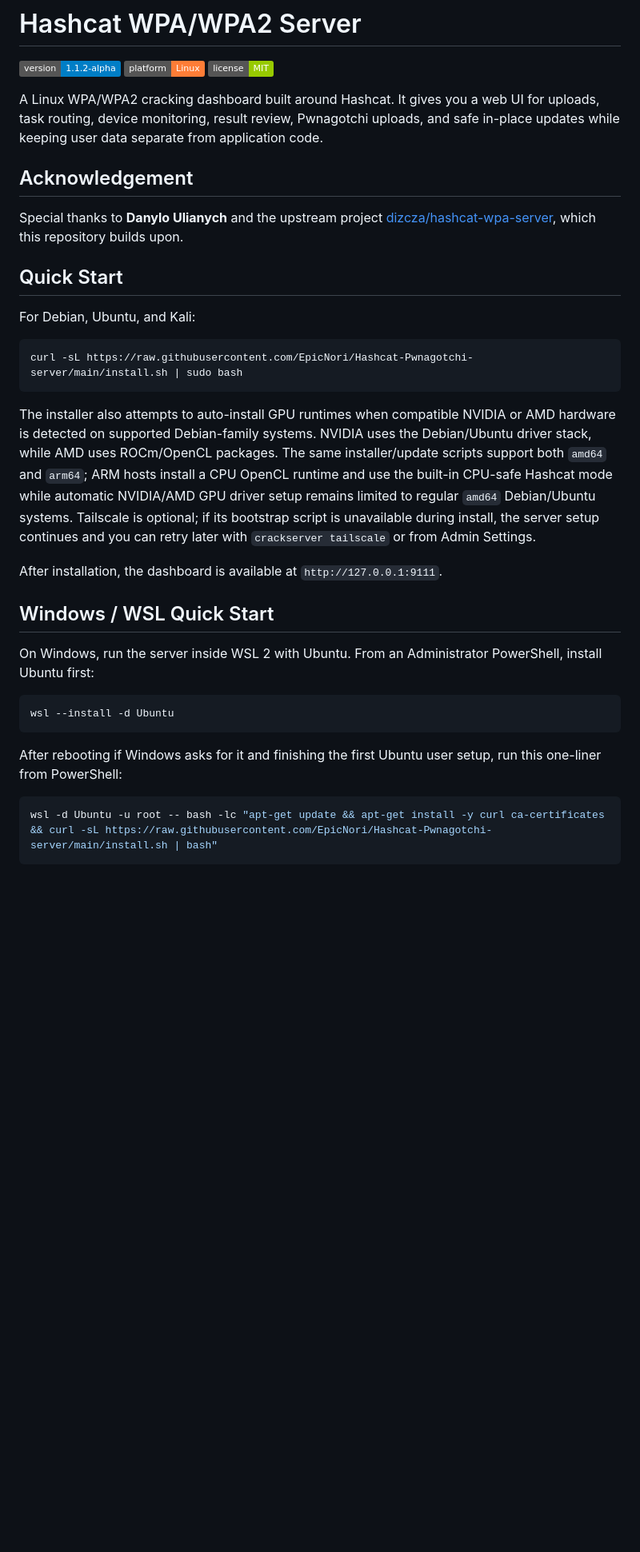
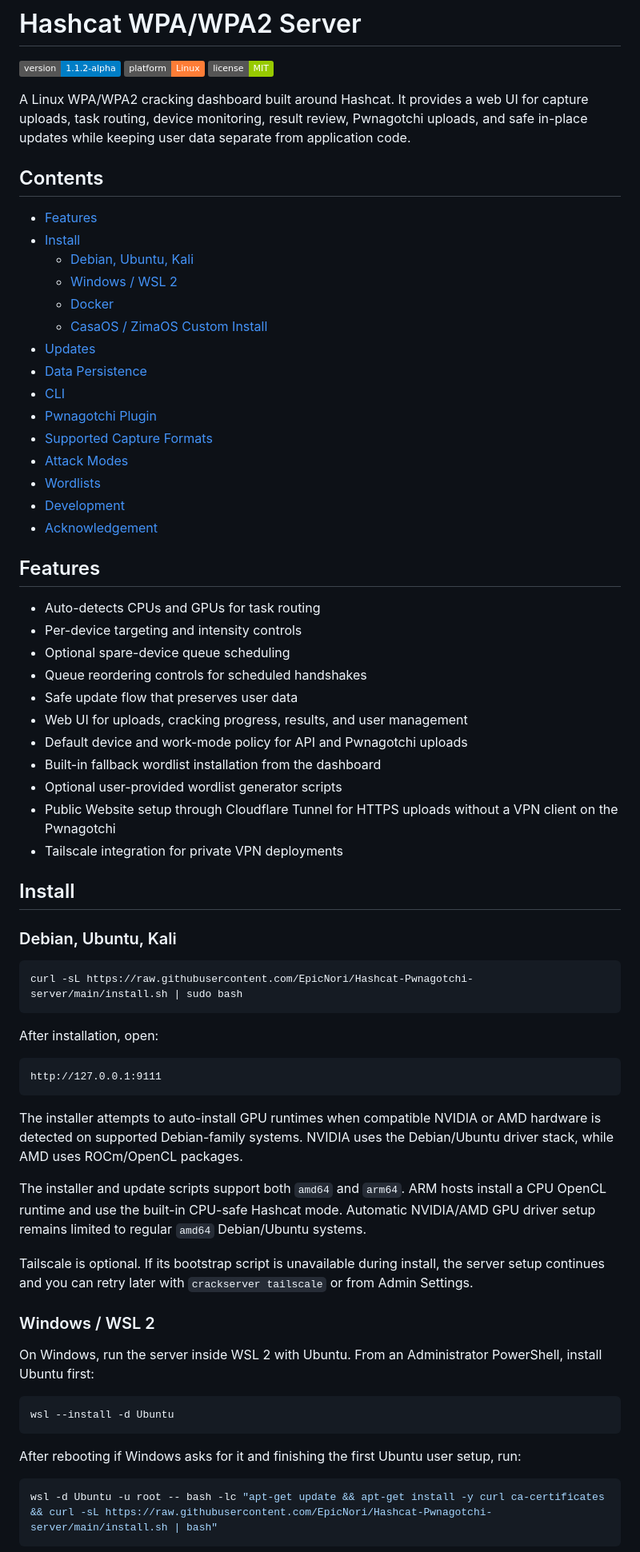
Before and after one commit to EpicNori/Hashcat-Pwnagotchi-server, a Markdown page: README.md, the part around one of its changes. Shown at 80% size. Drawn GitHub-style; badges without logos; blank space fills up the shorter version.

````diff
--- a/README.md
+++ b/README.md
@@ -4,27 +4,61 @@
 [![Platform](https://img.shields.io/badge/platform-Linux-orange.svg)](https://github.com/EpicNori/Hashcat-Pwnagotchi-server)
 [![License](https://img.shields.io/badge/license-MIT-green.svg)](LICENSE)
 
-A Linux WPA/WPA2 cracking dashboard built around Hashcat. It gives you a web UI for uploads, task routing, device monitoring, result review, Pwnagotchi uploads, and safe in-place updates while keeping user data separate from application code.
+A Linux WPA/WPA2 cracking dashboard built around Hashcat. It provides a web UI for capture uploads, task routing, device monitoring, result review, Pwnagotchi uploads, and safe in-place updates while keeping user data separate from application code.
 
-## Acknowledgement
+## Contents
 
-Special thanks to **Danylo Ulianych** and the upstream project [dizcza/hashcat-wpa-server](https://github.com/dizcza/hashcat-wpa-server), which this repository builds upon.
+- [Features](#features)
+- [Install](#install)
+  - [Debian, Ubuntu, Kali](#debian-ubuntu-kali)
+  - [Windows / WSL 2](#windows--wsl-2)
+  - [Docker](#docker)
+  - [CasaOS / ZimaOS Custom Install](#casaos--zimaos-custom-install)
+- [Updates](#updates)
+- [Data Persistence](#data-persistence)
+- [CLI](#cli)
+- [Pwnagotchi Plugin](#pwnagotchi-plugin)
+- [Supported Capture Formats](#supported-capture-formats)
+- [Attack Modes](#attack-modes)
+- [Wordlists](#wordlists)
+- [Development](#development)
+- [Acknowledgement](#acknowledgement)
 
-## Quick Start
+## Features
 
-For Debian, Ubuntu, and Kali:
+- Auto-detects CPUs and GPUs for task routing
+- Per-device targeting and intensity controls
+- Optional spare-device queue scheduling
+- Queue reordering controls for scheduled handshakes
+- Safe update flow that preserves user data
+- Web UI for uploads, cracking progress, results, and user management
+- Default device and work-mode policy for API and Pwnagotchi uploads
+- Built-in fallback wordlist installation from the dashboard
+- Optional user-provided wordlist generator scripts
+- Public Website setup through Cloudflare Tunnel for HTTPS uploads without a VPN client on the Pwnagotchi
+- Tailscale integration for private VPN deployments
+
+## Install
+
+### Debian, Ubuntu, Kali
 
 ```bash
 curl -sL https://raw.githubusercontent.com/EpicNori/Hashcat-Pwnagotchi-server/main/install.sh | sudo bash
 ```
 
-The installer also attempts to auto-install GPU runtimes when compatible NVIDIA or AMD hardware is detected on supported Debian-family systems. NVIDIA uses the Debian/Ubuntu driver stack, while AMD uses ROCm/OpenCL packages.
-The same installer/update scripts support both `amd64` and `arm64`; ARM hosts install a CPU OpenCL runtime and use the built-in CPU-safe Hashcat mode while automatic NVIDIA/AMD GPU driver setup remains limited to regular `amd64` Debian/Ubuntu systems.
-Tailscale is optional; if its bootstrap script is unavailable during install, the server setup continues and you can retry later with `crackserver tailscale` or from Admin Settings.
+After installation, open:
 
-After installation, the dashboard is available at `http://127.0.0.1:9111`.
+```text
+http://127.0.0.1:9111
+```
 
-## Windows / WSL Quick Start
+The installer attempts to auto-install GPU runtimes when compatible NVIDIA or AMD hardware is detected on supported Debian-family systems. NVIDIA uses the Debian/Ubuntu driver stack, while AMD uses ROCm/OpenCL packages.
+
+The installer and update scripts support both `amd64` and `arm64`. ARM hosts install a CPU OpenCL runtime and use the built-in CPU-safe Hashcat mode. Automatic NVIDIA/AMD GPU driver setup remains limited to regular `amd64` Debian/Ubuntu systems.
+
+Tailscale is optional. If its bootstrap script is unavailable during install, the server setup continues and you can retry later with `crackserver tailscale` or from Admin Settings.
+
+### Windows / WSL 2
 
 On Windows, run the server inside WSL 2 with Ubuntu. From an Administrator PowerShell, install Ubuntu first:
 
@@ -32,7 +66,7 @@ On Windows, run the server inside WSL 2 with Ubuntu. From an Administrator Power
 wsl --install -d Ubuntu
 ```
 
-After rebooting if Windows asks for it and finishing the first Ubuntu user setup, run this one-liner from PowerShell:
+After rebooting if Windows asks for it and finishing the first Ubuntu user setup, run:
 
 ```powershell
 wsl -d Ubuntu -u root -- bash -lc "apt-get update && apt-get install -y curl ca-certificates && curl -sL https://raw.githubusercontent.com/EpicNori/Hashcat-Pwnagotchi-server/main/install.sh | bash"
````
Also changed, not shown: other parts of README.md (+129 -59 lines).
